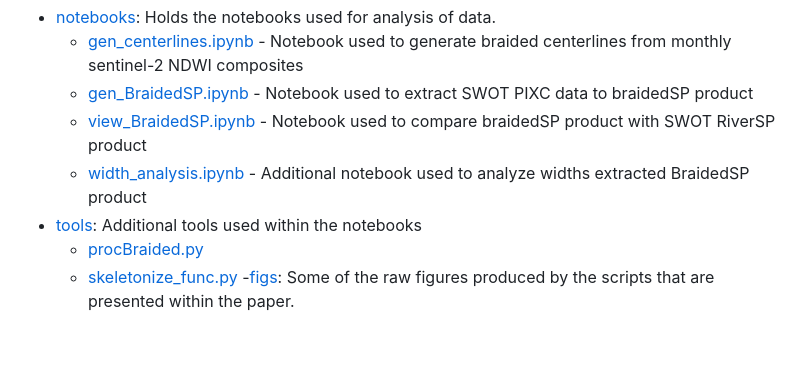
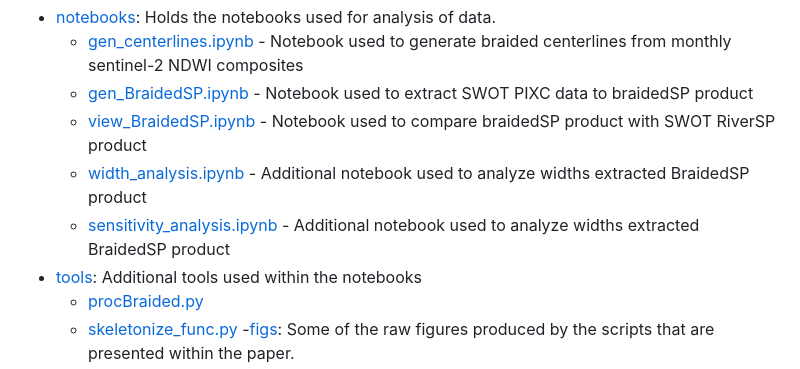
Before and after one commit to selfr-eo/braidedSP, a Markdown page: publication/README.md, the part around the change. GitHub-like rendering; blank space fills up the shorter version.

```diff
--- a/publication/README.md
+++ b/publication/README.md
@@ -15,6 +15,7 @@ Additional note: Due to the large file size of the SWOT PIXC data and Sentinel-2
     - [gen_BraidedSP.ipynb](https://github.com/selfr-eo/braidedSP/blob/publication/publication/notebooks/gen_BraidedSP.ipynb) - Notebook used to extract SWOT PIXC data to braidedSP product
     - [view_BraidedSP.ipynb](https://github.com/selfr-eo/braidedSP/blob/publication/publication/notebooks/view_BraidedSP.ipynb) - Notebook used to compare braidedSP product with SWOT RiverSP product
     - [width_analysis.ipynb](https://github.com/selfr-eo/braidedSP/blob/publication/publication/notebooks/width_analysis.ipynb) - Additional notebook used to analyze widths extracted BraidedSP product
+    - [sensitivity_analysis.ipynb](https://github.com/selfr-eo/braidedSP/blob/publication/publication/notebooks/sensitivity_analysis.ipynb) - Additional notebook used to analyze widths extracted BraidedSP product
 - [tools](https://github.com/selfr-eo/braidedSP/tree/publication/publication/tools): Additional tools used within the notebooks
     - [procBraided.py](https://github.com/selfr-eo/braidedSP/blob/publication/publication/tools/procBraided.py)
     - [skeletonize_func.py](https://github.com/selfr-eo/braidedSP/blob/publication/publication/tools/skeletonize_func.py)
```
Also changed, not shown: README.md (+2 -2 lines).
